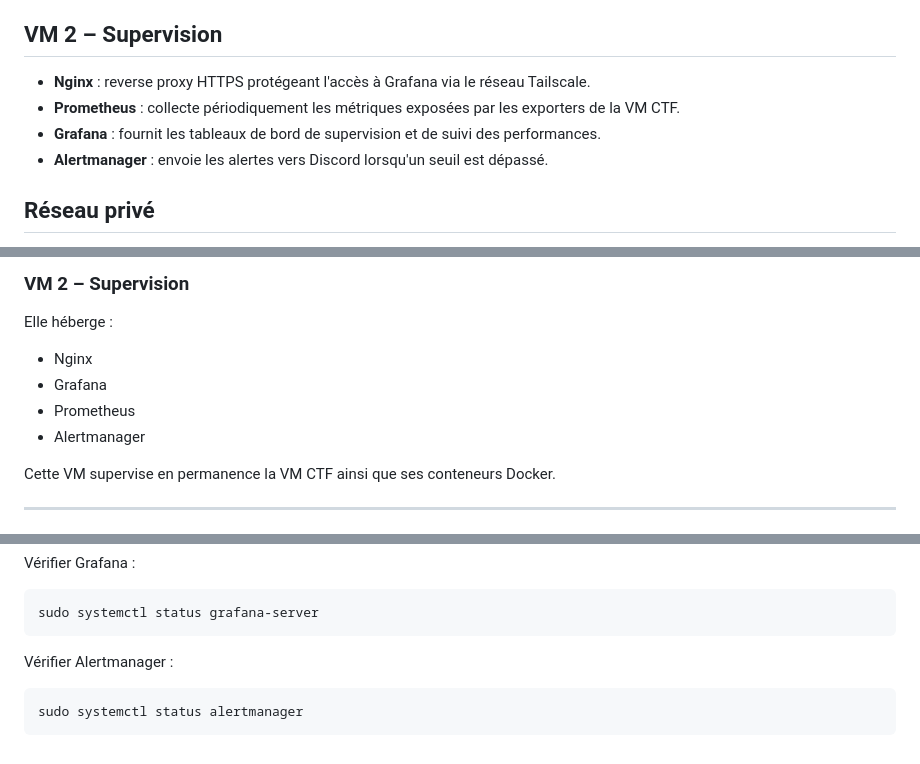
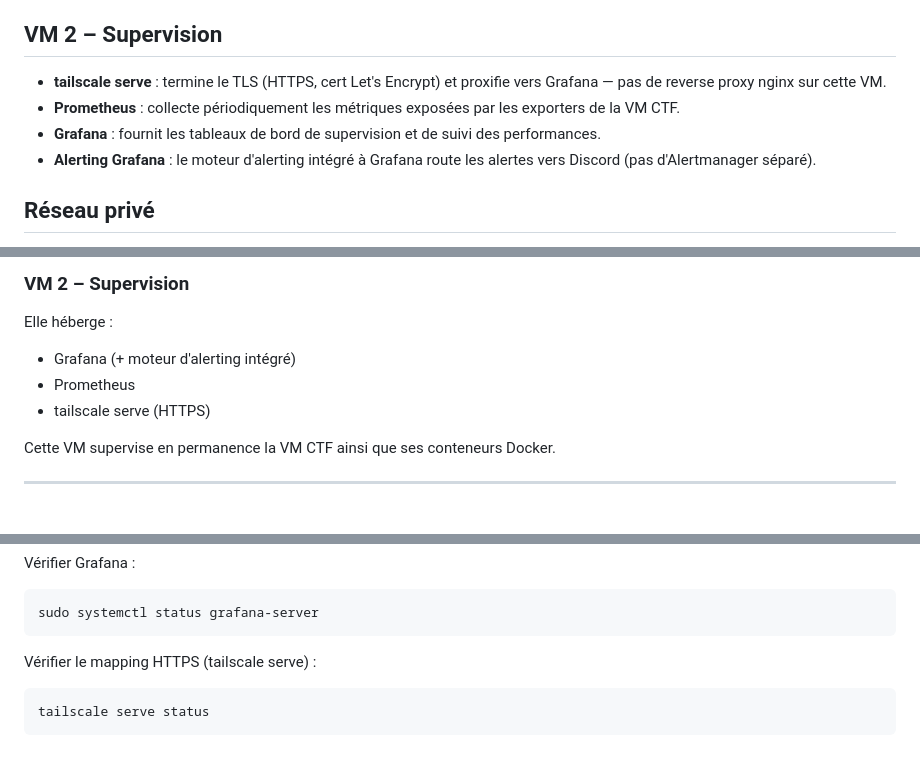
Before and after one commit to Jacob-dot-bit/RootMeUp, a Markdown page: docs/architecture.md, 3 parts joined by grey strips. GitHub-like rendering.

````diff
--- a/docs/architecture.md
+++ b/docs/architecture.md
@@ -156,10 +156,10 @@ voir [`security.md`](security.md)).
 
 ## VM 2 – Supervision
 
-- **Nginx** : reverse proxy HTTPS protégeant l'accès à Grafana via le réseau Tailscale.
+- **tailscale serve** : termine le TLS (HTTPS, cert Let's Encrypt) et proxifie vers Grafana — pas de reverse proxy nginx sur cette VM.
 - **Prometheus** : collecte périodiquement les métriques exposées par les exporters de la VM CTF.
 - **Grafana** : fournit les tableaux de bord de supervision et de suivi des performances.
-- **Alertmanager** : envoie les alertes vers Discord lorsqu'un seuil est dépassé.
+- **Alerting Grafana** : le moteur d'alerting intégré à Grafana route les alertes vers Discord (pas d'Alertmanager séparé).
 
 ## Réseau privé
 
@@ -190,10 +190,9 @@ Cette machine est durcie conformément au benchmark **CIS Debian 13**.
 
 Elle héberge :
 
-- Nginx
-- Grafana
+- Grafana (+ moteur d'alerting intégré)
 - Prometheus
-- Alertmanager
+- tailscale serve (HTTPS)
 
 Cette VM supervise en permanence la VM CTF ainsi que ses conteneurs Docker.
 
@@ -314,8 +313,8 @@ Vérifier Grafana :
 sudo systemctl status grafana-server
 ```
 
-Vérifier Alertmanager :
+Vérifier le mapping HTTPS (tailscale serve) :
 
 ```bash
-sudo systemctl status alertmanager
+tailscale serve status
 ```
````
Also changed, not shown: other parts of docs/architecture.md (+4 -4 lines), docs/SUPERVISION.md (+5 -1 lines).
